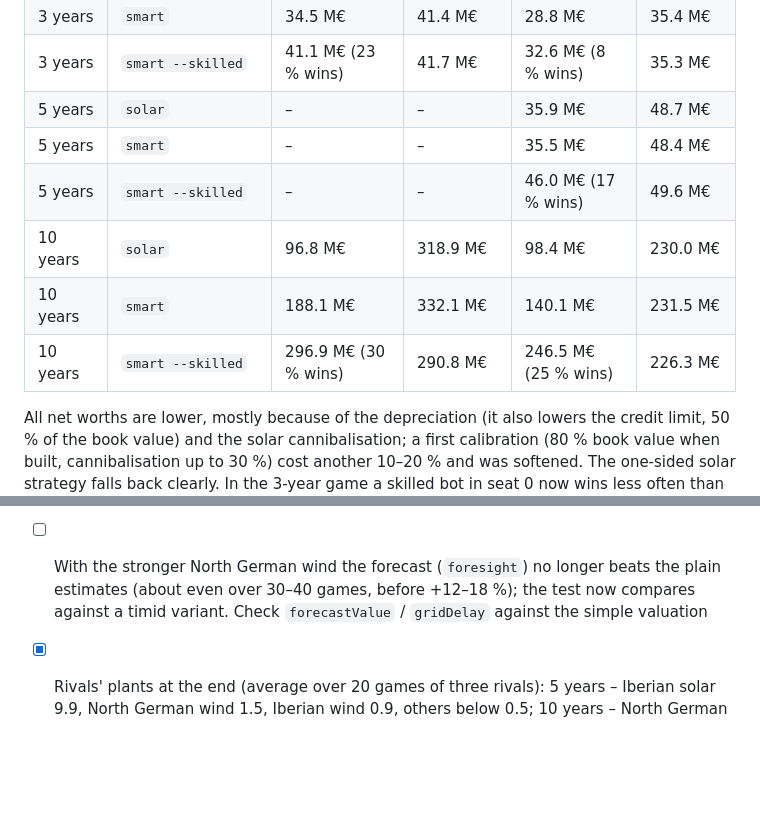
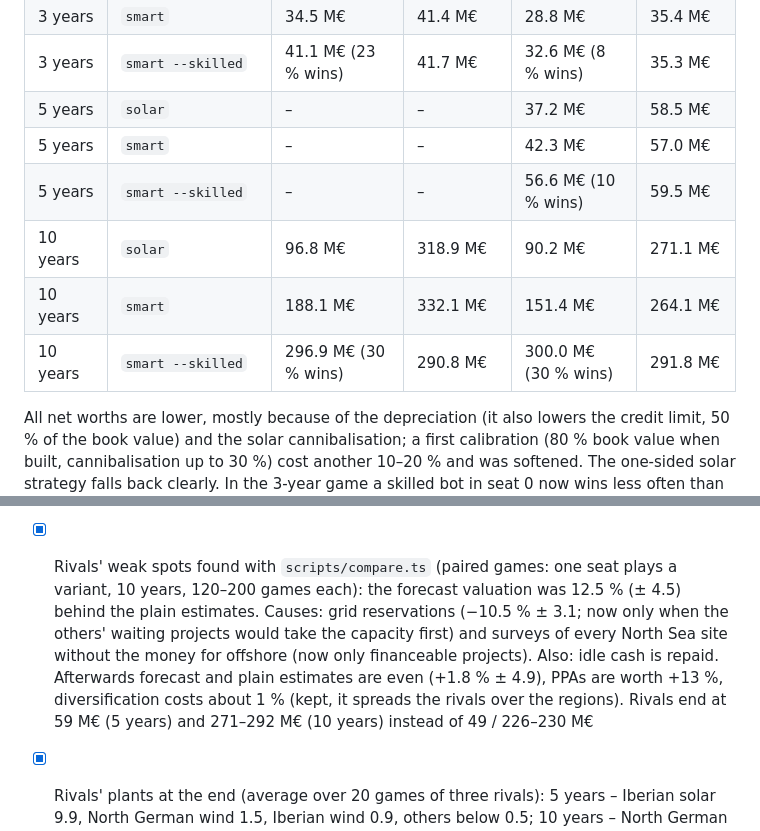
Before and after one commit to TestAndWin/power-tycoon, a Markdown page: docs/steps.md, 2 parts joined by grey strips. Drawn GitHub-style; blank space fills up the shorter version.

Commit message:
Docs: rivals' weak spots found by paired simulations and the new reference numbers
Co-Authored-By: Claude Opus 5.5 <noreply@anthropic.com>
Claude-Session: https://claude.ai/code/session_019KNQUDnfE1Em9DX9DgLQLJ

```diff
--- a/docs/steps.md
+++ b/docs/steps.md
@@ -206,12 +206,12 @@ leader); grid capacity stays as it is (cable duels happen in real games).
 | 3 years | `solar` (Iberia solar, full credit) | 37.8 M€ | 41.9 M€ | 27.1 M€ | 36.7 M€ |
 | 3 years | `smart` | 34.5 M€ | 41.4 M€ | 28.8 M€ | 35.4 M€ |
 | 3 years | `smart --skilled` | 41.1 M€ (23 % wins) | 41.7 M€ | 32.6 M€ (8 % wins) | 35.3 M€ |
-| 5 years | `solar` | – | – | 35.9 M€ | 48.7 M€ |
-| 5 years | `smart` | – | – | 35.5 M€ | 48.4 M€ |
-| 5 years | `smart --skilled` | – | – | 46.0 M€ (17 % wins) | 49.6 M€ |
-| 10 years | `solar` | 96.8 M€ | 318.9 M€ | 98.4 M€ | 230.0 M€ |
-| 10 years | `smart` | 188.1 M€ | 332.1 M€ | 140.1 M€ | 231.5 M€ |
-| 10 years | `smart --skilled` | 296.9 M€ (30 % wins) | 290.8 M€ | 246.5 M€ (25 % wins) | 226.3 M€ |
+| 5 years | `solar` | – | – | 37.2 M€ | 58.5 M€ |
+| 5 years | `smart` | – | – | 42.3 M€ | 57.0 M€ |
+| 5 years | `smart --skilled` | – | – | 56.6 M€ (10 % wins) | 59.5 M€ |
+| 10 years | `solar` | 96.8 M€ | 318.9 M€ | 90.2 M€ | 271.1 M€ |
+| 10 years | `smart` | 188.1 M€ | 332.1 M€ | 151.4 M€ | 264.1 M€ |
+| 10 years | `smart --skilled` | 296.9 M€ (30 % wins) | 290.8 M€ | 300.0 M€ (30 % wins) | 291.8 M€ |
 
 All net worths are lower, mostly because of the depreciation (it also lowers the credit limit, 50 % of the
 book value) and the solar cannibalisation; a first calibration (80 % book value when built, cannibalisation up
@@ -224,9 +224,13 @@ approved parks it could not finance. After the region and interest changes: stil
 euro North German wind and Iberian solar now earn about the same. With the faster wind permits two more
 bot-played 3-year games: still 14–15 of 16 Iberian sites with solar, one wind park in North Germany. Solar
 keeps the edge through the lower rejection risk (11–20 % vs. 25 % for wind) and the cheaper build.
-- [ ] With the stronger North German wind the forecast (`foresight`) no longer beats the plain estimates
-      (about even over 30–40 games, before +12–18 %); the test now compares against a timid variant. Check
-      `forecastValue` / `gridDelay` against the simple valuation
+- [x] Rivals' weak spots found with `scripts/compare.ts` (paired games: one seat plays a variant, 10 years,
+      120–200 games each): the forecast valuation was 12.5 % (± 4.5) behind the plain estimates. Causes: grid
+      reservations (−10.5 % ± 3.1; now only when the others' waiting projects would take the capacity first) and
+      surveys of every North Sea site without the money for offshore (now only financeable projects). Also: idle
+      cash is repaid. Afterwards forecast and plain estimates are even (+1.8 % ± 4.9), PPAs are worth +13 %,
+      diversification costs about 1 % (kept, it spreads the rivals over the regions). Rivals end at 59 M€
+      (5 years) and 271–292 M€ (10 years) instead of 49 / 226–230 M€
 
 - [x] Rivals' plants at the end (average over 20 games of three rivals): 5 years – Iberian solar 9.9, North
       German wind 1.5, Iberian wind 0.9, others below 0.5; 10 years – North German wind 9.7, Iberian solar 8.6,
```
